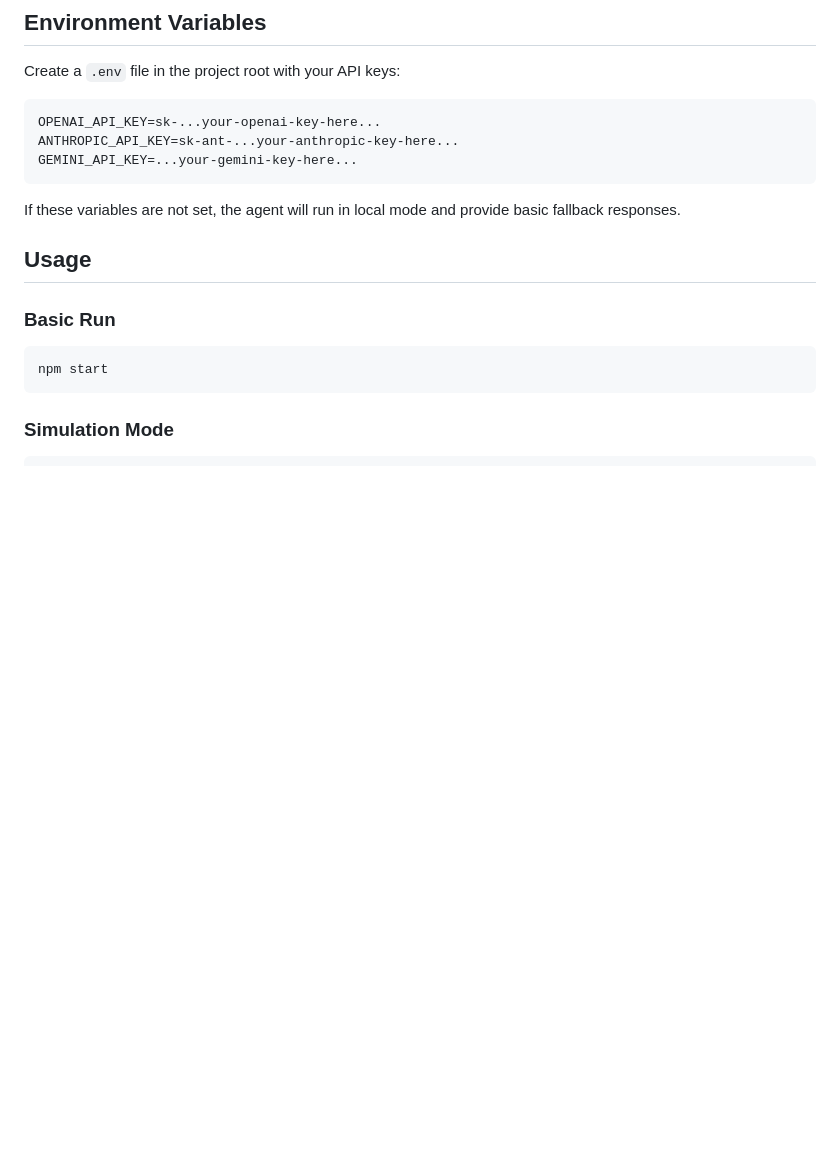
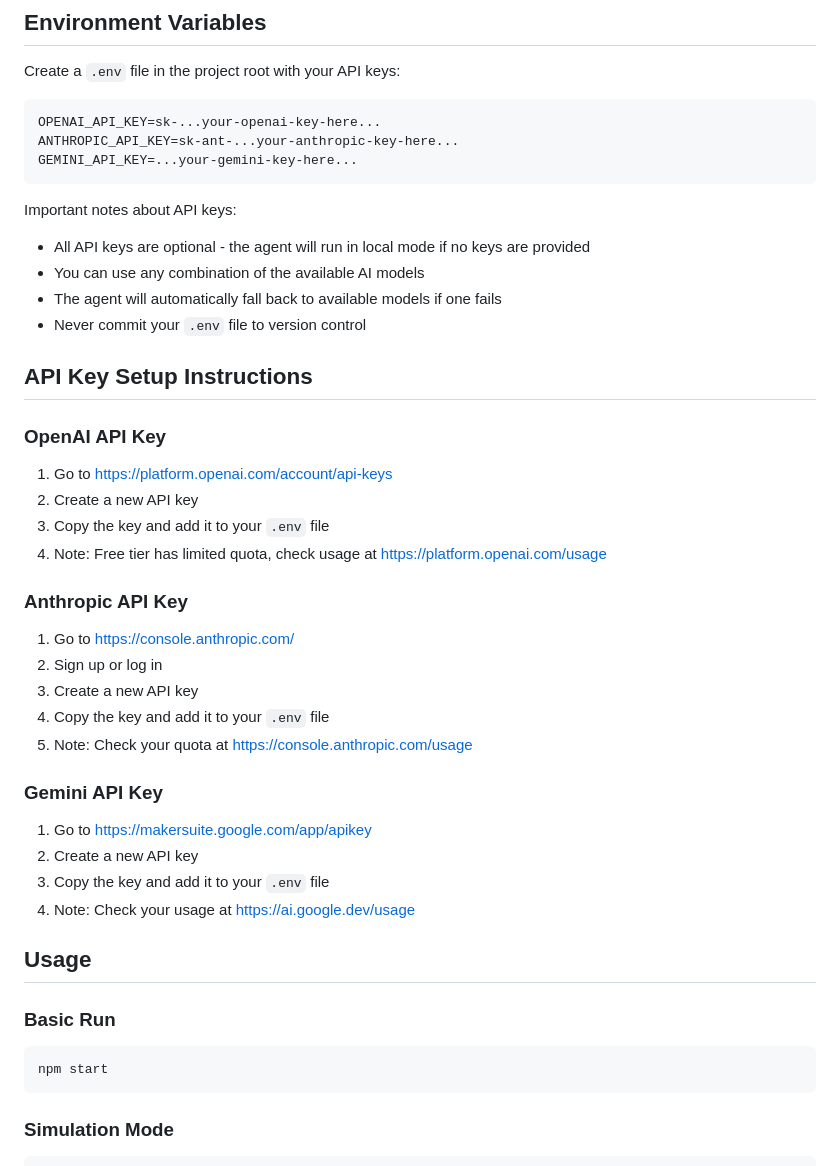
Before and after one commit to IgnacioTejeraPicossi/AI-self-aware-agent, a Markdown page: README.md, the part around the change printed below. Drawn GitHub-style; blank space fills up the shorter version.

````diff
--- a/README.md
+++ b/README.md
@@ -73,7 +73,33 @@ OPENAI_API_KEY=sk-...your-openai-key-here...
 ANTHROPIC_API_KEY=sk-ant-...your-anthropic-key-here...
 GEMINI_API_KEY=...your-gemini-key-here...
 ```
-If these variables are not set, the agent will run in local mode and provide basic fallback responses.
+
+Important notes about API keys:
+- All API keys are optional - the agent will run in local mode if no keys are provided
+- You can use any combination of the available AI models
+- The agent will automatically fall back to available models if one fails
+- Never commit your `.env` file to version control
+
+## API Key Setup Instructions
+
+### OpenAI API Key
+1. Go to https://platform.openai.com/account/api-keys
+2. Create a new API key
+3. Copy the key and add it to your `.env` file
+4. Note: Free tier has limited quota, check usage at https://platform.openai.com/usage
+
+### Anthropic API Key
+1. Go to https://console.anthropic.com/
+2. Sign up or log in
+3. Create a new API key
+4. Copy the key and add it to your `.env` file
+5. Note: Check your quota at https://console.anthropic.com/usage
+
+### Gemini API Key
+1. Go to https://makersuite.google.com/app/apikey
+2. Create a new API key
+3. Copy the key and add it to your `.env` file
+4. Note: Check your usage at https://ai.google.dev/usage
 
 ## Usage
 
````
Also changed, not shown: other parts of README.md (+29 -9 lines).
